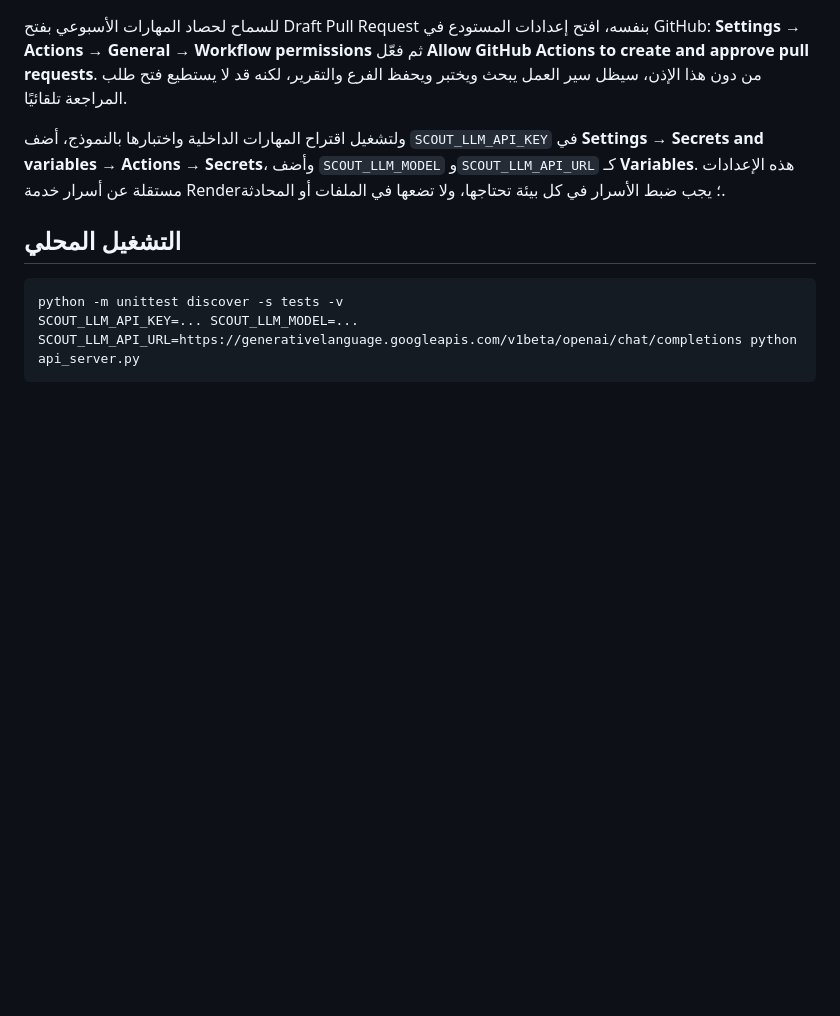
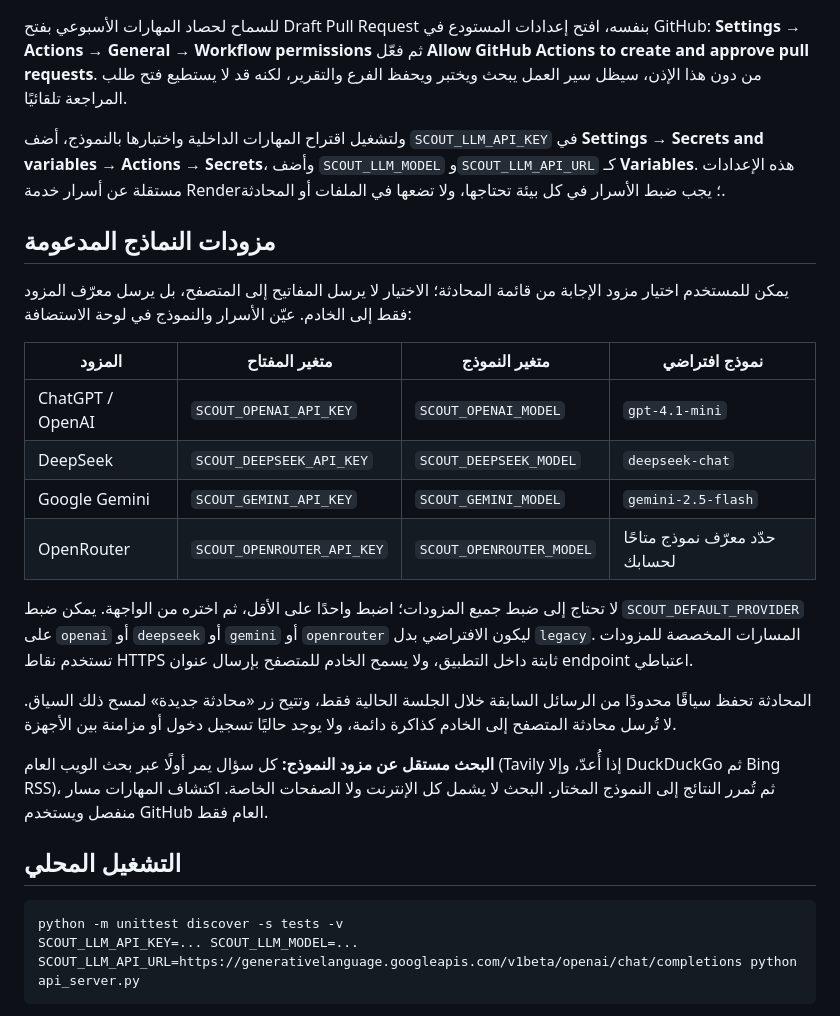
Before and after one commit to norejaberahmed-design/ai-project-scout, a Markdown page: API_DEPLOYMENT.md, the part around the change. Drawn GitHub-style; blank space fills up the shorter version.

Commit message:
docs: document provider selection and multi-turn chat behavior

```diff
--- a/API_DEPLOYMENT.md
+++ b/API_DEPLOYMENT.md
@@ -48,6 +48,23 @@
 
 ولتشغيل اقتراح المهارات الداخلية واختبارها بالنموذج، أضف `SCOUT_LLM_API_KEY` في **Settings → Secrets and variables → Actions → Secrets**، وأضف `SCOUT_LLM_MODEL` و`SCOUT_LLM_API_URL` كـ **Variables**. هذه الإعدادات مستقلة عن أسرار خدمة Render؛ يجب ضبط الأسرار في كل بيئة تحتاجها، ولا تضعها في الملفات أو المحادثة.
 
+## مزودات النماذج المدعومة
+
+يمكن للمستخدم اختيار مزود الإجابة من قائمة المحادثة؛ الاختيار لا يرسل المفاتيح إلى المتصفح، بل يرسل معرّف المزود فقط إلى الخادم. عيّن الأسرار والنموذج في لوحة الاستضافة:
+
+| المزود | متغير المفتاح | متغير النموذج | نموذج افتراضي |
+|---|---|---|---|
+| ChatGPT / OpenAI | `SCOUT_OPENAI_API_KEY` | `SCOUT_OPENAI_MODEL` | `gpt-4.1-mini` |
+| DeepSeek | `SCOUT_DEEPSEEK_API_KEY` | `SCOUT_DEEPSEEK_MODEL` | `deepseek-chat` |
+| Google Gemini | `SCOUT_GEMINI_API_KEY` | `SCOUT_GEMINI_MODEL` | `gemini-2.5-flash` |
+| OpenRouter | `SCOUT_OPENROUTER_API_KEY` | `SCOUT_OPENROUTER_MODEL` | حدّد معرّف نموذج متاحًا لحسابك |
+
+لا تحتاج إلى ضبط جميع المزودات؛ اضبط واحدًا على الأقل، ثم اختره من الواجهة. يمكن ضبط `SCOUT_DEFAULT_PROVIDER` على `openai` أو `deepseek` أو `gemini` أو `openrouter` ليكون الافتراضي بدل `legacy`. المسارات المخصصة للمزودات تستخدم نقاط HTTPS ثابتة داخل التطبيق، ولا يسمح الخادم للمتصفح بإرسال عنوان endpoint اعتباطي.
+
+المحادثة تحفظ سياقًا محدودًا من الرسائل السابقة خلال الجلسة الحالية فقط، وتتيح زر «محادثة جديدة» لمسح ذلك السياق. لا تُرسل محادثة المتصفح إلى الخادم كذاكرة دائمة، ولا يوجد حاليًا تسجيل دخول أو مزامنة بين الأجهزة.
+
+**البحث مستقل عن مزود النموذج:** كل سؤال يمر أولًا عبر بحث الويب العام (Tavily إذا أُعدّ، وإلا DuckDuckGo ثم Bing RSS)، ثم تُمرر النتائج إلى النموذج المختار. البحث لا يشمل كل الإنترنت ولا الصفحات الخاصة. اكتشاف المهارات مسار منفصل ويستخدم GitHub العام فقط.
+
 ## التشغيل المحلي
     python -m unittest discover -s tests -v
     SCOUT_LLM_API_KEY=... SCOUT_LLM_MODEL=... SCOUT_LLM_API_URL=https://generativelanguage.googleapis.com/v1beta/openai/chat/completions python api_server.py
```
